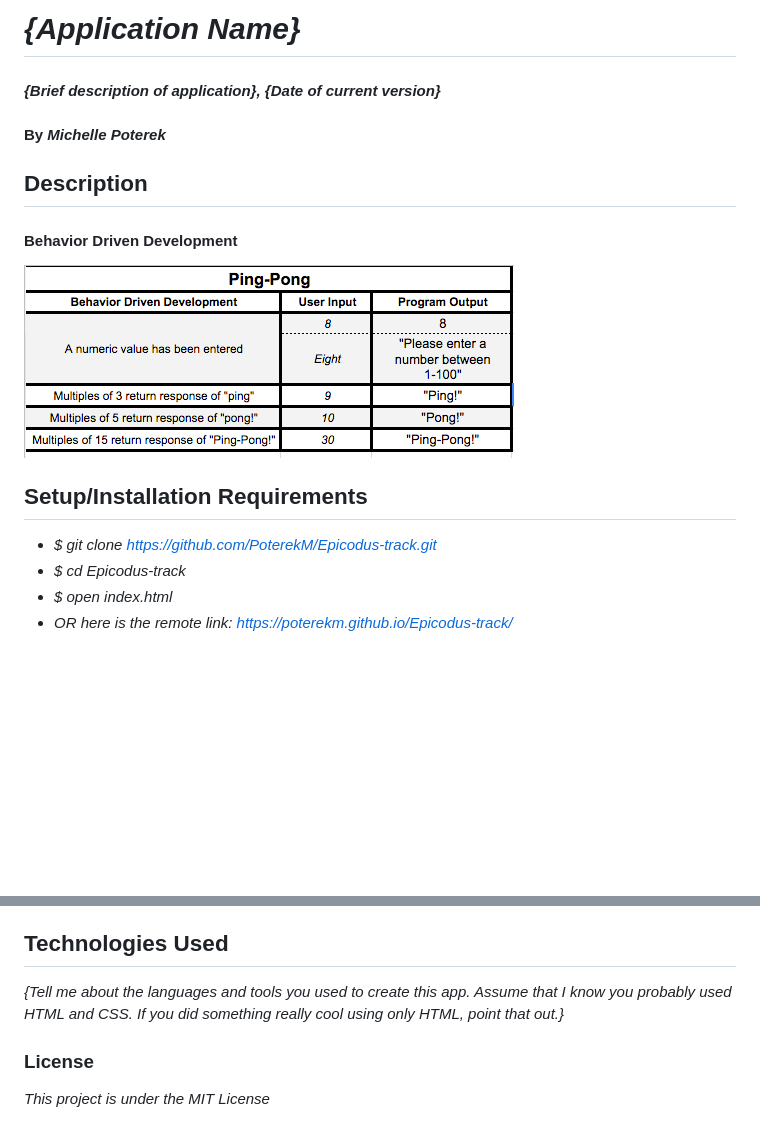
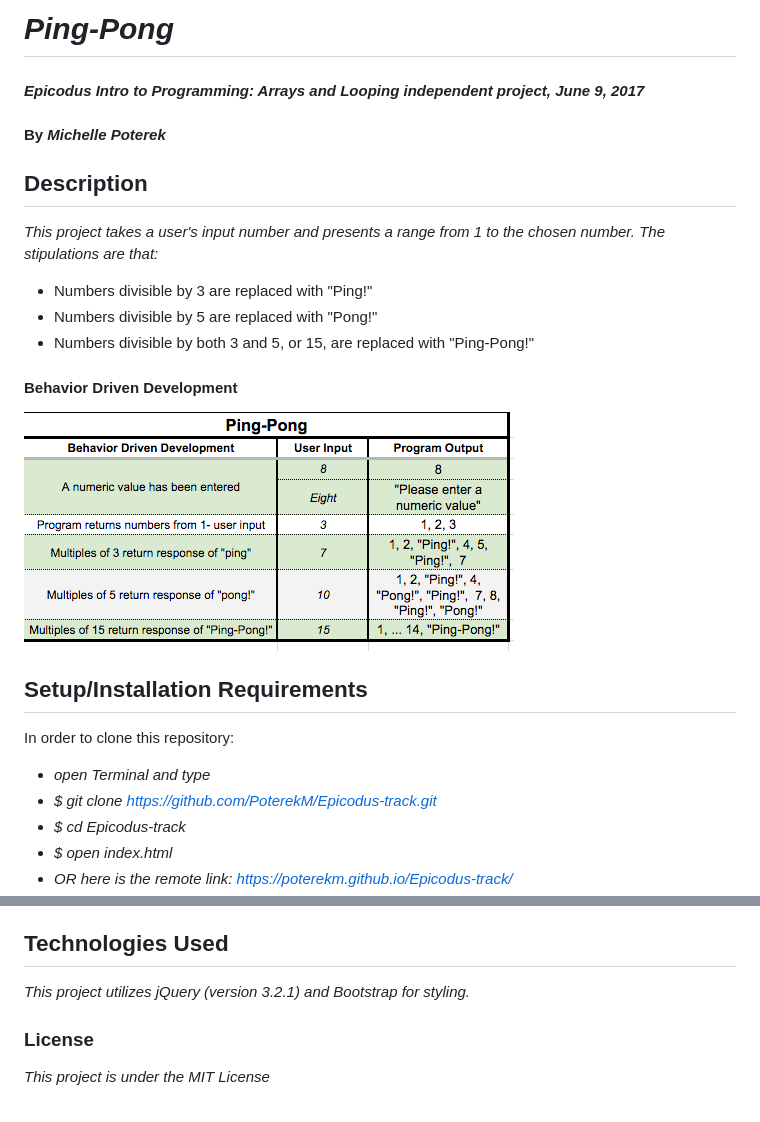
Before and after one commit to PoterekM/ping-pong, a Markdown page: README.md, 2 parts joined by grey strips. Rendered like a GitHub page; pictures changed too: img/behavior.png; blank space fills up the shorter version.

Commit message:
update README with correct BDD

```diff
--- a/README.md
+++ b/README.md
@@ -1,19 +1,26 @@
-# _{Application Name}_
+# _Ping-Pong_
 
-#### _{Brief description of application}, {Date of current version}_
+#### _Epicodus Intro to Programming: Arrays and Looping independent project, June 9, 2017_
 
 #### By _**Michelle Poterek**_
 
 ## Description
 
-<!-- _{This is a detailed description of your application. Its purpose and usage.  Give as much detail as needed to explain what the application does, and any other information you want users or other developers to have. }_ -->
+_This project takes a user's input number and presents a range from 1 to the chosen number. The stipulations are that:_
+* Numbers divisible by 3 are replaced with "Ping!"
+* Numbers divisible by 5 are replaced with "Pong!"
+* Numbers divisible by both 3 and 5, or 15, are replaced with "Ping-Pong!"
+
+
 
 #### Behavior Driven Development
 ![Chart of Behaviors for program to run without bugs](img/behavior.png)
 
 ## Setup/Installation Requirements
 
+In order to clone this repository:
 
+* _open Terminal and type_
 * _$ git clone https://github.com/PoterekM/Epicodus-track.git_
 * _$ cd Epicodus-track_
 * _$ open index.html_
@@ -36,7 +40,7 @@ _Please feel free to contact me directly via e-mail at poterekm@gmail.com if you
 
 ## Technologies Used
 
-_{Tell me about the languages and tools you used to create this app. Assume that I know you probably used HTML and CSS. If you did something really cool using only HTML, point that out.}_
+_This project utilizes jQuery (version 3.2.1) and Bootstrap for styling._
 
 ### License
 
```
Also changed, not shown: other parts of README.md (+0 -3 lines).
